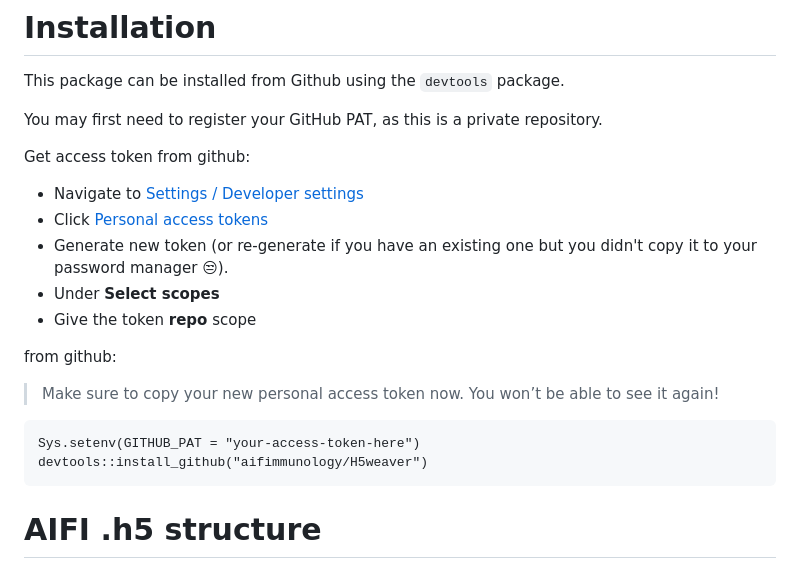
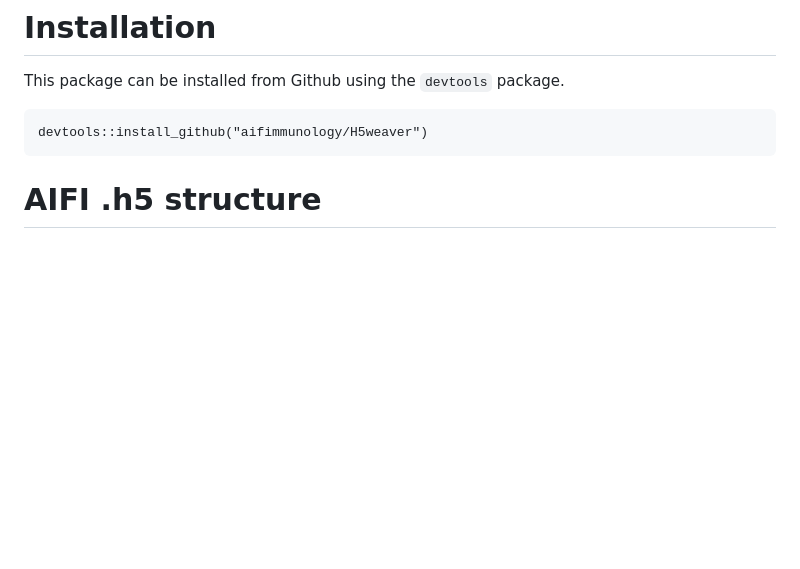
Before and after one commit to aifimmunology/H5weaver, a Markdown page: README.md, the part around the change. Rendered like a GitHub page; blank space fills up the shorter version.

Commit message:
Update README.md for public install

````diff
--- a/README.md
+++ b/README.md
@@ -30,20 +30,7 @@ BiocManager::install("rhdf5")
 
 This package can be installed from Github using the `devtools` package.
 
-You may first need to register your GitHub PAT, as this is a private repository.
-
-Get access token from github:
-- Navigate to  [Settings / Developer settings](https://github.com/settings/apps)
-- Click [Personal access tokens](https://github.com/settings/tokens)
-- Generate new token (or re-generate if you have an existing one but you didn't copy it to your password manager 😒).
-- Under **Select scopes**
-- Give the token **repo** scope
-
-from github:
-> Make sure to copy your new personal access token now. You won’t be able to see it again!
-
 ```
-Sys.setenv(GITHUB_PAT = "your-access-token-here")
 devtools::install_github("aifimmunology/H5weaver")
 ```
 
````
